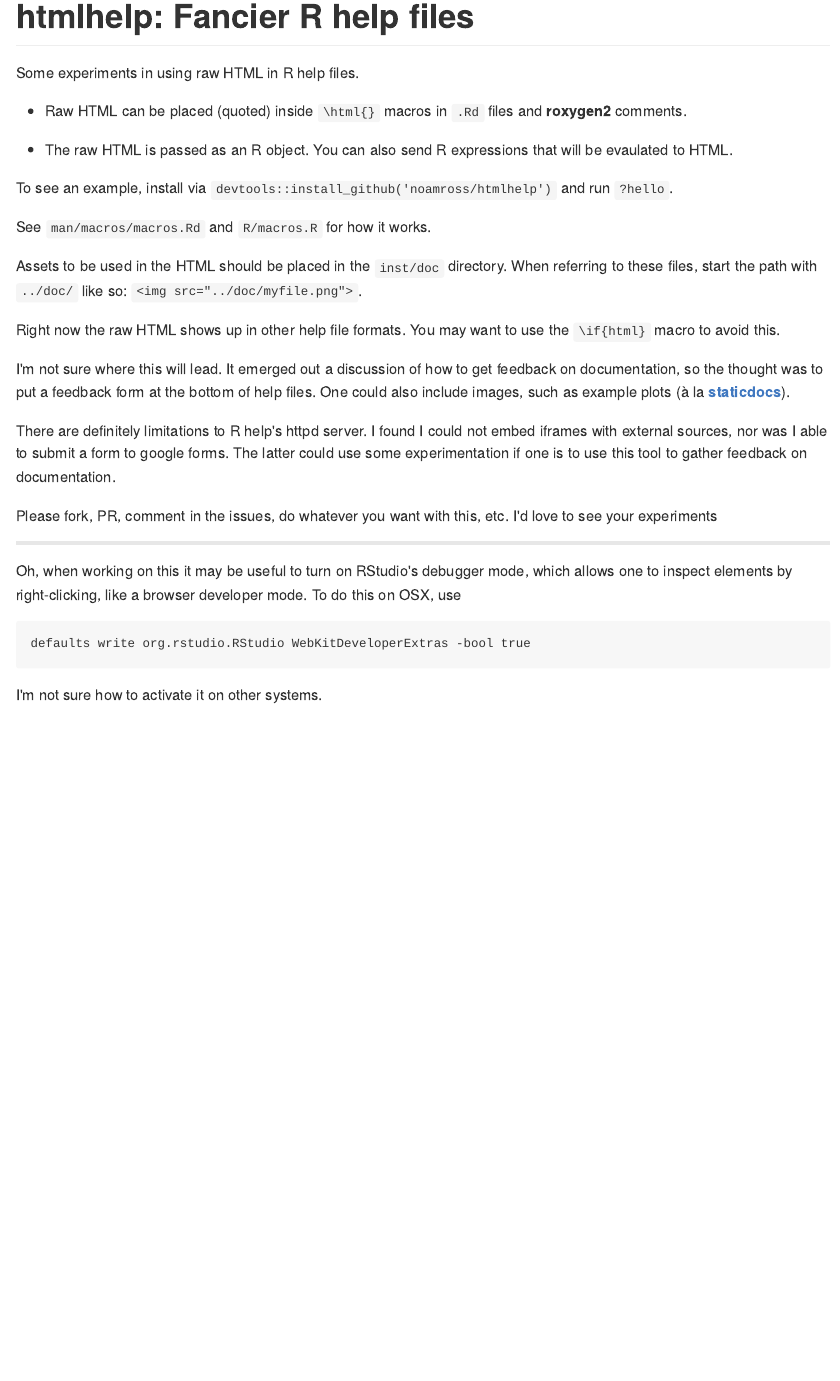
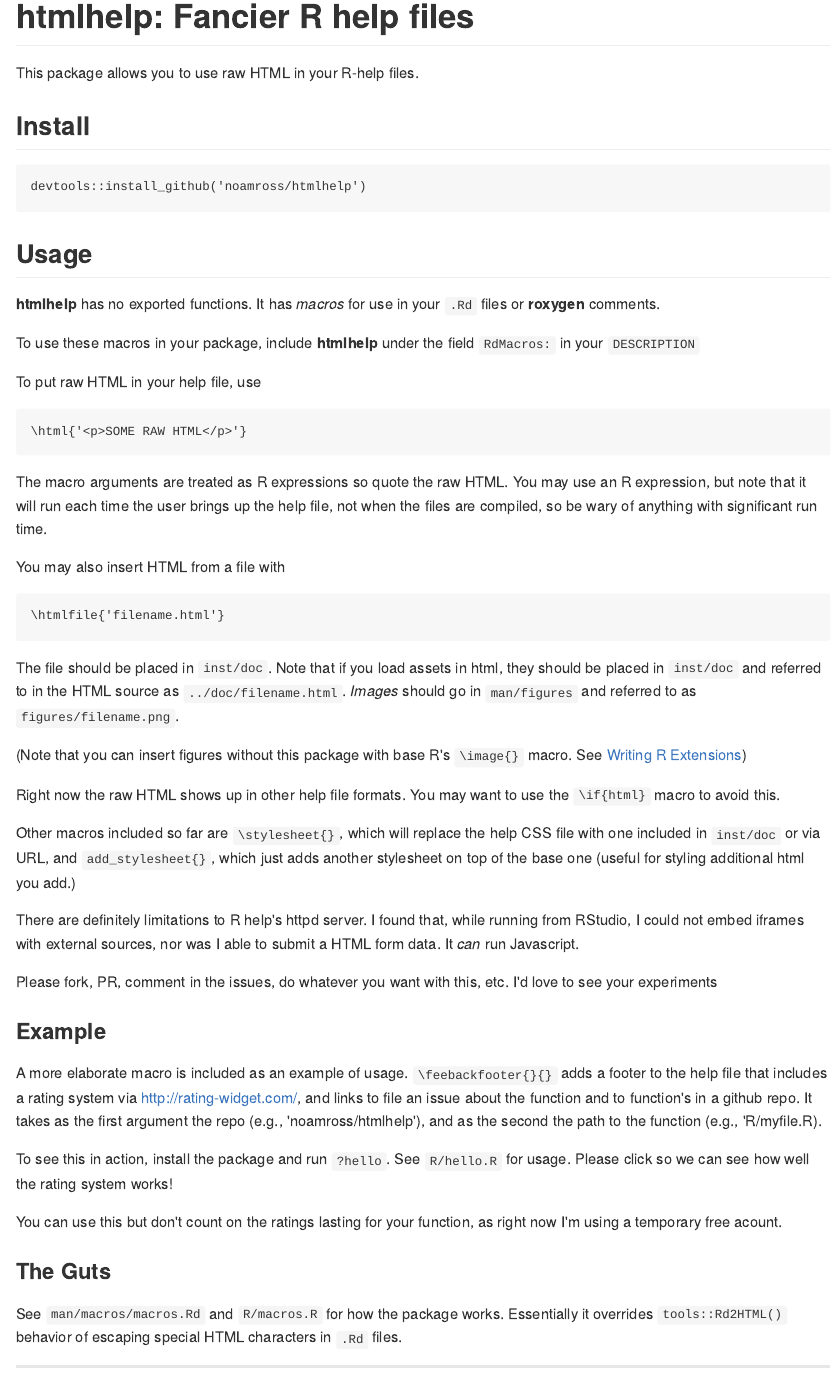
Before and after one commit to noamross/htmlhelp, an R Markdown document (README.Rmd): the page in a window 1100 px wide, from its top. The pictures show the output file README.md that the author committed with the source, drawn offline in the style of GitHub.

Commit message:
Sort of a functioning package

```diff
--- a/R/macros.R
+++ b/R/macros.R
@@ -1,12 +1,40 @@
 # This is the secret sauce.  It overrides tools:::htmlify in Rd2HTML so that
 # it doesn't replace characters with HTML escapes.
-rawHTML <- function(text) {
+no_htmlify <- function() {
   my_htmlify <- function(x) return(x)
   R2Hframe = grep("^Rd2HTML", sapply(sys.calls(), function(a) paste(deparse(a), collapse = "\n")))
-  if(length(R2Hframe) == 1) {
-    assign("htmlify", my_htmlify, envir = sys.frame(which = R2Hframe))
-  } else if(length(R2Hframe) > 1 ) {
+  if(length(R2Hframe) != 0) {
     assign("htmlify", my_htmlify, envir = sys.frame(which = max(R2Hframe)))
   }
+}
+
+html_raw <- function(text) {
+  no_htmlify()
   return(text)
 }
+
+html_file <- function(filename) {
+  no_htmlify()
+  return(paste(readLines(system.file("doc", filename, package=packageName())), collapse = "\n"))
+}
+
+change_stylesheet <- function(sheet) {
+  R2Hframe = grep("^Rd2HTML", sapply(sys.calls(), function(a) paste(deparse(a), collapse = "\n")))
+  if(length(R2Hframe) != 0) {
+    assign("stylesheet", file.path("..", "doc", sheet), envir = sys.frame(which = max(R2Hframe)))
+  }
+}
+
+add_stylesheet <- function(sheet) {
+  no_htmlify()
+  if(!R.utils::isUrl(sheet)) {
+    sheet = file.path("..", "doc", sheet)
+  }
+  return(paste0('<link rel="stylesheet" type="text/css" href="', sheet, '">'))
+}
+
+get_fn_name <- function() {
+  R2Hframe = grep("^Rd2HTML", sapply(sys.calls(), function(a) paste(deparse(a), collapse = "\n")))
+  #return(ls(envir = sys.frame(which = max(R2Hframe))))
+  return(get("Rd", envir = sys.frame(which = max(R2Hframe)))[[2L]][[1L]])
+}
--- a/README.Rmd
+++ b/README.Rmd
@@ -16,36 +16,76 @@ knitr::opts_chunk$set(
 
 # htmlhelp: Fancier R help files
 
-Some experiments in using raw HTML in R help files.
+This package allows you to use raw HTML in your R-help files.
 
--  Raw HTML can
-be placed (quoted) inside `\html{}` macros in `.Rd` files and **roxygen2** comments.
+## Install
 
--  The raw HTML is passed as an R object.  You can also send R expressions that
-will be evaulated to HTML.
+    devtools::install_github('noamross/htmlhelp')
+
+## Usage
+
+**htmlhelp** has no exported functions.  It has  *macros* for use in your `.Rd`
+files or **roxygen** comments.
+
+To use these macros in your package, include **htmlhelp** under the field
+`RdMacros:` in your  `DESCRIPTION`
 
 
-To see an example, install via `devtools::install_github('noamross/htmlhelp')` and
-run `?hello`.
+To put raw HTML in your help file, use
 
-See `man/macros/macros.Rd` and `R/macros.R` for how it works.
+    \html{'<p>SOME RAW HTML</p>'}
 
-Assets to be used in the HTML should be placed in the `inst/doc` directory.  When
-referring to these files, start the path with `../doc/` like so: `<img src="../doc/myfile.png">`.
+The macro arguments are treated as R expressions so quote the raw HTML. You
+may use an R expression, but note that it will run each time the user brings up
+the help file, not when the files are compiled, so be wary of anything with
+significant run time.
+
+You may also insert HTML from a file with
+
+    \htmlfile{'filename.html'}
+
+The file should be placed in `inst/doc`.  Note that if you load assets in html,
+they should be placed in `inst/doc` and referred to in the HTML source as
+`../doc/filename.html`.  *Images* should go in `man/figures` and referred to
+as `figures/filename.png`.
+
+
+(Note that you can insert figures without this package with base R's `\image{}`
+macro.  See [Writing R Extensions](https://cran.rstudio.com/doc/manuals/r-release/R-exts.html#Figures))
 
 Right now the raw HTML shows up in other help file formats. You may want
 to use the `\if{html}` macro to avoid this.
 
-I'm not sure where this will lead. It emerged out a discussion of how to get feedback
-on documentation, so the thought was to put a feedback form at the bottom of help
-files.  One could also include images, such as example plots (à la [**staticdocs**](https://github.com/hadley/staticdocs)).
+Other macros included so far are `\stylesheet{}`, which will replace the help
+CSS file with one included in `inst/doc` or via URL, and `add_stylesheet{}`,
+which just adds another stylesheet on top of the base one (useful for styling
+additional html you add.)
 
-There are definitely limitations to R help's httpd server.  I found I could
-not embed iframes with external sources, nor was I able to submit a form to google forms.
-The latter could use some experimentation if one is to use this tool to gather
-feedback on documentation.
+There are definitely limitations to R help's httpd server.  I found that,
+while running from RStudio, I could not embed iframes with external sources, nor
+was I able to submit a HTML form data. It *can* run Javascript.
 
 Please fork, PR, comment in the issues, do whatever you want with this, etc.  I'd love to see your experiments
+
+### Example
+
+A more elaborate macro is included as an example of usage. `\feebackfooter{}{}`
+adds a footer to the help file that includes a rating system via <http://rating-widget.com/>,
+and links to file an issue about the function and to function's in a github repo.  It takes
+as the first argument the repo (e.g., 'noamross/htmlhelp'), and as the second
+the path to the function (e.g., 'R/myfile.R).
+
+To see this in action, install the package and run `?hello`.  See `R/hello.R`
+for usage.  Please click so we can see how well the rating system works!
+
+You can use this but don't count on the ratings lasting for your function,
+as right now I'm using a temporary free acount.
+
+### The Guts
+
+See `man/macros/macros.Rd` and `R/macros.R` for how the package works.  Essentially
+it overrides `tools::Rd2HTML()` behavior of escaping special HTML characters in
+`.Rd` files.
 
 ---
 
```
Also changed, not shown: R/feedback_footer.R (added, +36 -0 lines), R/hello.R (+1 -15 lines), inst/doc/footer_style.css (added, +37 -0 lines), README.md, inst/doc/footer.html (added), inst/doc/plotly.html (deleted), inst/doc/rating-script.html (added), 5 other files.
